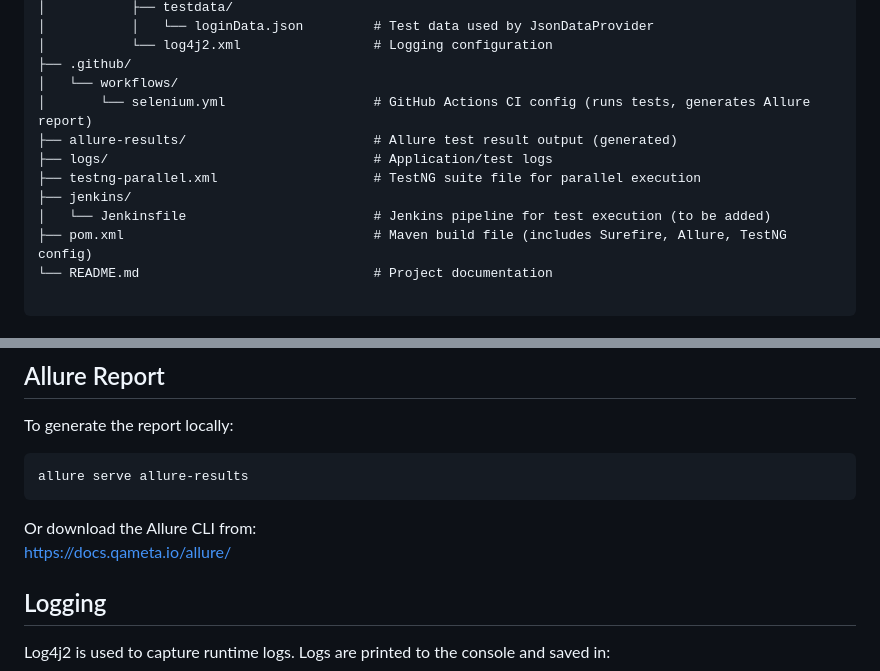
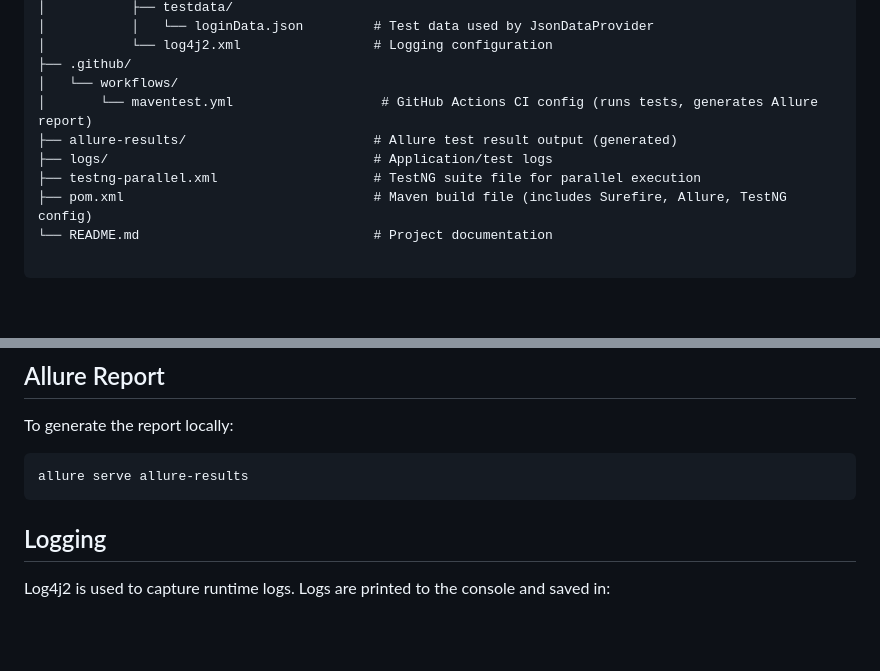
Before and after one commit to RanshuGit/selenium-java-testng-framework, a Markdown page: README.md, 2 parts joined by grey strips. GitHub-like rendering; blank space fills up the shorter version.

````diff
--- a/README.md
+++ b/README.md
@@ -40,12 +40,10 @@ selenium-java-testng-framework/
 │           └── log4j2.xml                 # Logging configuration
 ├── .github/
 │   └── workflows/
-│       └── selenium.yml                   # GitHub Actions CI config (runs tests, generates Allure report)
+│       └── maventest.yml                   # GitHub Actions CI config (runs tests, generates Allure report)
 ├── allure-results/                        # Allure test result output (generated)
 ├── logs/                                  # Application/test logs
 ├── testng-parallel.xml                    # TestNG suite file for parallel execution
-├── jenkins/
-│   └── Jenkinsfile                        # Jenkins pipeline for test execution (to be added)
 ├── pom.xml                                # Maven build file (includes Surefire, Allure, TestNG config)
 └── README.md                              # Project documentation
 
@@ -76,9 +74,6 @@ To generate the report locally:
 allure serve allure-results
 ```
 
-Or download the Allure CLI from:
-https://docs.qameta.io/allure/
-
 ## Logging
 
 Log4j2 is used to capture runtime logs. Logs are printed to the console and saved in:
````
